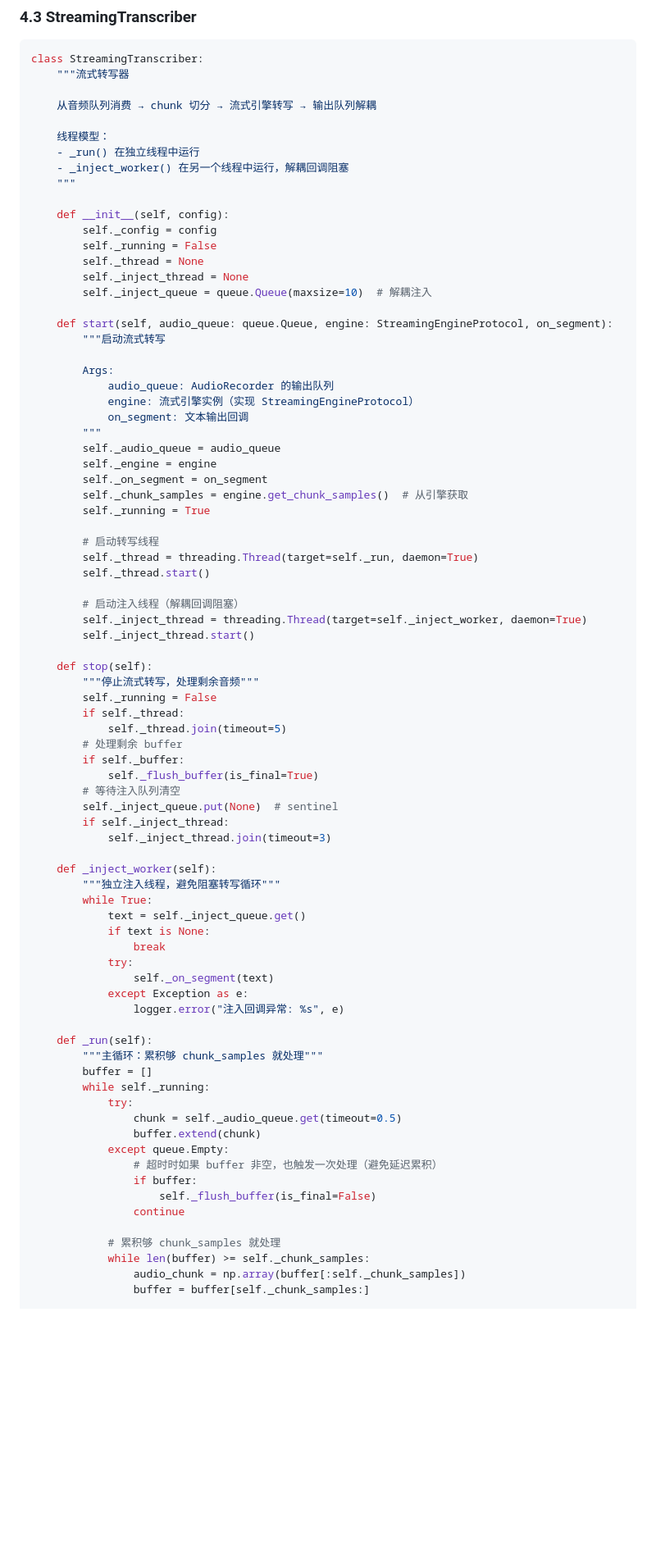
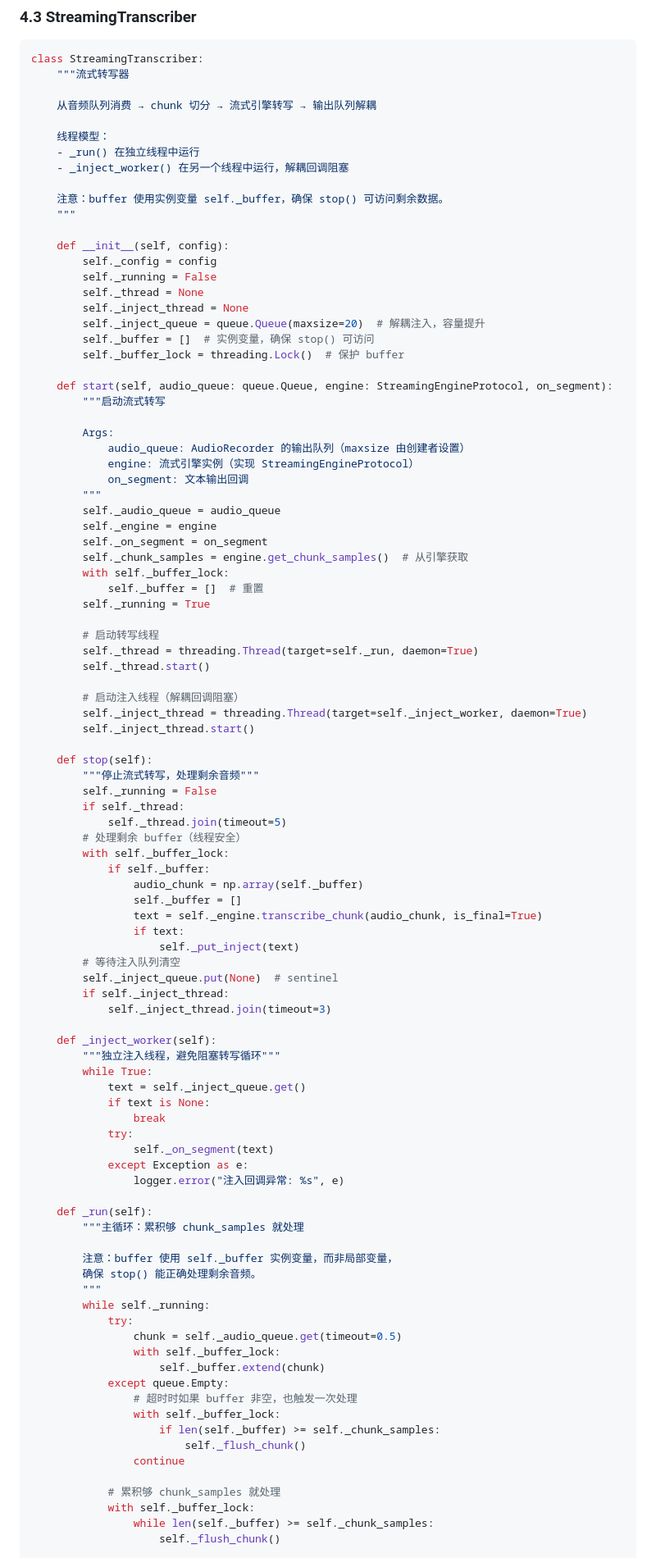
Before and after one commit to lvsaber01/voice-input-tool, a Markdown page: docs/plans/2026-04-21-funasr-streaming-design.md, the part around one of its changes. Shown at 82% size. Rendered like a GitHub page; blank space fills up the shorter version.

```diff
--- a/docs/plans/2026-04-21-funasr-streaming-design.md
+++ b/docs/plans/2026-04-21-funasr-streaming-design.md
@@ -160,6 +160,8 @@ class StreamingTranscriber:
     线程模型：
     - _run() 在独立线程中运行
     - _inject_worker() 在另一个线程中运行，解耦回调阻塞
+
+    注意：buffer 使用实例变量 self._buffer，确保 stop() 可访问剩余数据。
     """
 
     def __init__(self, config):
@@ -167,13 +169,15 @@ class StreamingTranscriber:
         self._running = False
         self._thread = None
         self._inject_thread = None
-        self._inject_queue = queue.Queue(maxsize=10)  # 解耦注入
+        self._inject_queue = queue.Queue(maxsize=20)  # 解耦注入，容量提升
+        self._buffer = []  # 实例变量，确保 stop() 可访问
+        self._buffer_lock = threading.Lock()  # 保护 buffer
 
     def start(self, audio_queue: queue.Queue, engine: StreamingEngineProtocol, on_segment):
         """启动流式转写
 
         Args:
-            audio_queue: AudioRecorder 的输出队列
+            audio_queue: AudioRecorder 的输出队列（maxsize 由创建者设置）
             engine: 流式引擎实例（实现 StreamingEngineProtocol）
             on_segment: 文本输出回调
         """
@@ -181,6 +185,8 @@ class StreamingTranscriber:
         self._engine = engine
         self._on_segment = on_segment
         self._chunk_samples = engine.get_chunk_samples()  # 从引擎获取
+        with self._buffer_lock:
+            self._buffer = []  # 重置
         self._running = True
 
         # 启动转写线程
@@ -196,9 +202,14 @@ class StreamingTranscriber:
         self._running = False
         if self._thread:
             self._thread.join(timeout=5)
-        # 处理剩余 buffer
-        if self._buffer:
-            self._flush_buffer(is_final=True)
+        # 处理剩余 buffer（线程安全）
+        with self._buffer_lock:
+            if self._buffer:
+                audio_chunk = np.array(self._buffer)
+                self._buffer = []
+                text = self._engine.transcribe_chunk(audio_chunk, is_final=True)
+                if text:
+                    self._put_inject(text)
         # 等待注入队列清空
         self._inject_queue.put(None)  # sentinel
         if self._inject_thread:
@@ -216,20 +227,25 @@ class StreamingTranscriber:
                 logger.error("注入回调异常: %s", e)
 
     def _run(self):
-        """主循环：累积够 chunk_samples 就处理"""
-        buffer = []
+        """主循环：累积够 chunk_samples 就处理
+
+        注意：buffer 使用 self._buffer 实例变量，而非局部变量，
+        确保 stop() 能正确处理剩余音频。
+        """
         while self._running:
             try:
                 chunk = self._audio_queue.get(timeout=0.5)
-                buffer.extend(chunk)
+                with self._buffer_lock:
+                    self._buffer.extend(chunk)
             except queue.Empty:
-                # 超时时如果 buffer 非空，也触发一次处理（避免延迟累积）
-                if buffer:
-                    self._flush_buffer(is_final=False)
+                # 超时时如果 buffer 非空，也触发一次处理
+                with self._buffer_lock:
+                    if len(self._buffer) >= self._chunk_samples:
+                        self._flush_chunk()
                 continue
 
             # 累积够 chunk_samples 就处理
-            while len(buffer) >= self._chunk_samples:
-                audio_chunk = np.array(buffer[:self._chunk_samples])
-                buffer = buffer[self._chunk_samples:]
+            with self._buffer_lock:
+                while len(self._buffer) >= self._chunk_samples:
+                    self._flush_chunk()
 
```
Also changed, not shown: other parts of docs/plans/2026-04-21-funasr-streaming-design.md (+43 -23 lines).
